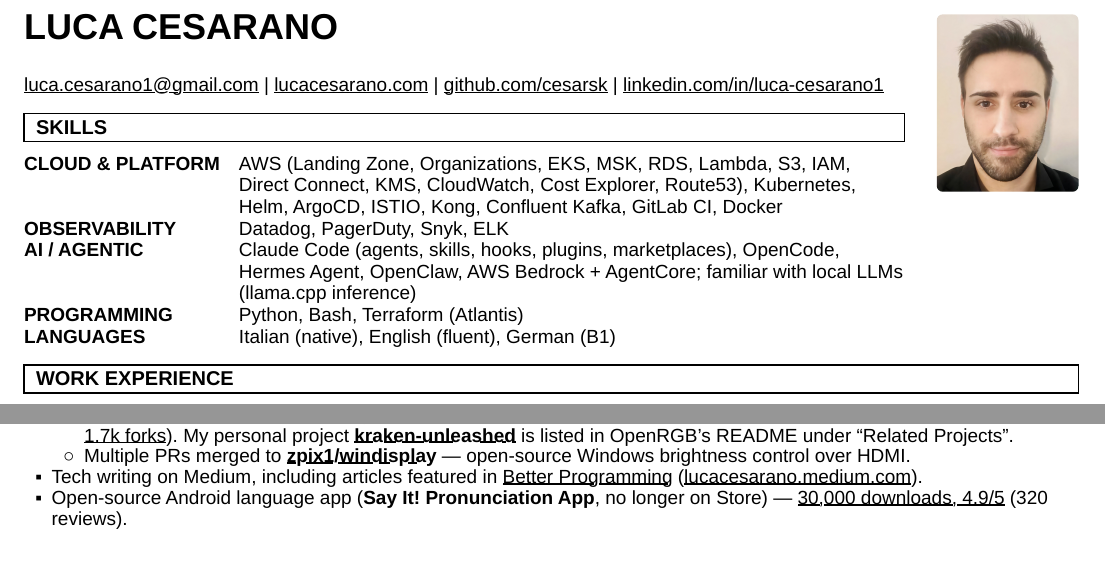
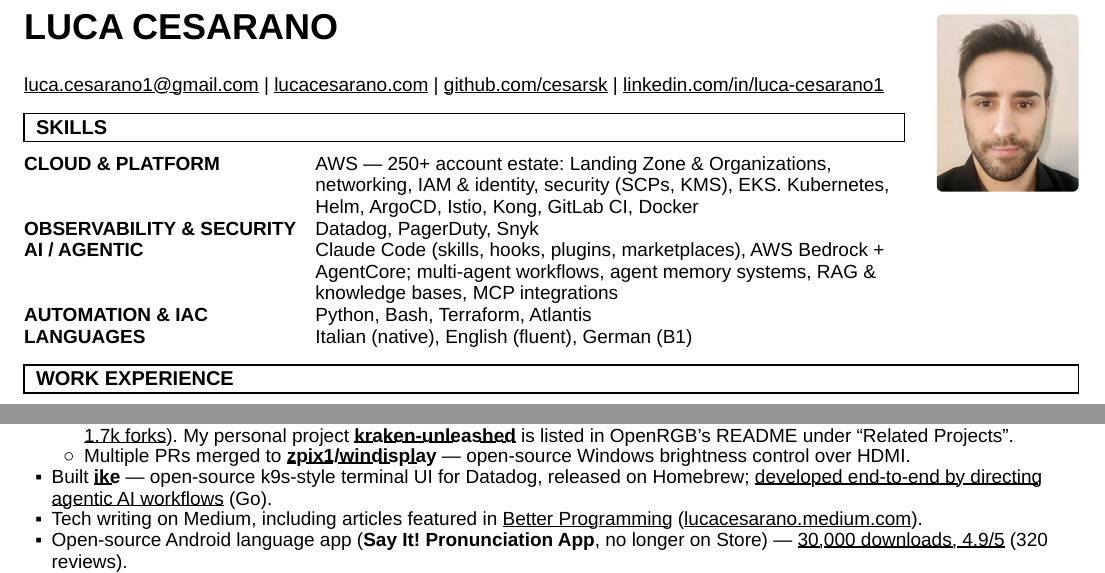
Before and after one commit to Cesarsk/lucacesarano-resume, a Typst document (main.typ): two parts of pages 1 and 2 of 2, joined at a grey line, cut so that both start at the same text. Compiled offline with Typst 0.15; a missing font is replaced by an installed copy or a similar font.

Commit message:
rework Skills section from the grill session; add ike to Projects
Skills, re-derived on the capability axis (every token bullet-backed):
- AWS line anchored to the 250+ account estate with five provable
  domains (LZ & Organizations, networking, IAM & identity, security,
  EKS); drop 7 commodity service tokens
- OBSERVABILITY -> OBSERVABILITY & SECURITY (Snyk was miscategorised);
  drop ELK (stale proficiency)
- AI / AGENTIC: claim capabilities (multi-agent workflows, agent memory
  systems, RAG & knowledge bases, MCP integrations) instead of tool
  names; drop OpenCode/Hermes Agent/OpenClaw and the llama.cpp hedge
- PROGRAMMING -> AUTOMATION & IAC; Terraform and Atlantis as separate
  tokens; drop Confluent Kafka (honesty test)
- fix Istio casing

Projects: add ike — k9s-style Datadog TUI on Homebrew, developed
end-to-end by directing agentic AI workflows.

Co-Authored-By: Claude Fable 5 <noreply@anthropic.com>

```diff
--- a/main.typ
+++ b/main.typ
@@ -80,16 +80,16 @@
     column-gutter: 1em,
     row-gutter: 0.45em,
     text(weight: "bold", "CLOUD & PLATFORM"),
-    [AWS (Landing Zone, Organizations, EKS, MSK, RDS, Lambda, S3, IAM, Direct Connect, KMS, CloudWatch, Cost Explorer, Route53), Kubernetes, Helm, ArgoCD, ISTIO, Kong, Confluent Kafka, GitLab CI, Docker],
+    [AWS — 250+ account estate: Landing Zone & Organizations, networking, IAM & identity, security (SCPs, KMS), EKS. Kubernetes, Helm, ArgoCD, Istio, Kong, GitLab CI, Docker],
 
-    text(weight: "bold", "OBSERVABILITY"),
-    [Datadog, PagerDuty, Snyk, ELK],
+    text(weight: "bold", "OBSERVABILITY & SECURITY"),
+    [Datadog, PagerDuty, Snyk],
 
     text(weight: "bold", "AI / AGENTIC"),
-    [Claude Code (agents, skills, hooks, plugins, marketplaces), OpenCode, Hermes Agent, OpenClaw, AWS Bedrock + AgentCore; familiar with local LLMs (llama.cpp inference)],
+    [Claude Code (skills, hooks, plugins, marketplaces), AWS Bedrock + AgentCore; multi-agent workflows, agent memory systems, RAG & knowledge bases, MCP integrations],
 
-    text(weight: "bold", "PROGRAMMING"),
-    [Python, Bash, Terraform (Atlantis)],
+    text(weight: "bold", "AUTOMATION & IAC"),
+    [Python, Bash, Terraform, Atlantis],
 
     text(weight: "bold", "LANGUAGES"),
     [Italian (native), English (fluent), German (B1)],
@@ -225,6 +225,7 @@
   - Merged PR to #link("https://github.com/aws-samples/assignment-automation-4-aws-sso/pulls?q=is%3Apr+author%3Acesarsk+is%3Amerged")[*aws-samples*] — AWS's official samples organisation, used globally for AWS reference implementations.
   - Multiple PRs merged to #link("https://gitlab.com/CalcProgrammer1/OpenRGB/-/merge_requests?scope=all&state=merged&author_username=lu.cesarano")[*CalcProgrammer1/OpenRGB*] — popular cross-platform hardware-RGB control tool (#underline[3k★ / 1.7k forks]). My personal project #link("https://github.com/Cesarsk/kraken-unleashed")[*kraken-unleashed*] is listed in OpenRGB's README under "Related Projects".
   - Multiple PRs merged to #link("https://github.com/zpix1/windisplay/pulls?q=is%3Apr+author%3Acesarsk+is%3Amerged")[*zpix1/windisplay*] — open-source Windows brightness control over HDMI.
+- Built #link("https://github.com/Cesarsk/ike")[*ike*] — open-source k9s-style terminal UI for Datadog, released on Homebrew; #underline[developed end-to-end by directing agentic AI workflows] (Go).
 - Tech writing on Medium, including articles featured in #link("https://betterprogramming.pub/")[Better Programming] (#link("https://lucacesarano.medium.com")[lucacesarano.medium.com]).
 - Open-source Android language app (*Say It! Pronunciation App*, no longer on Store) — #underline[30,000 downloads, 4.9/5] (320 reviews).
 - Occasional advisory work for early-stage startups on cloud architecture and platform setup.
```
